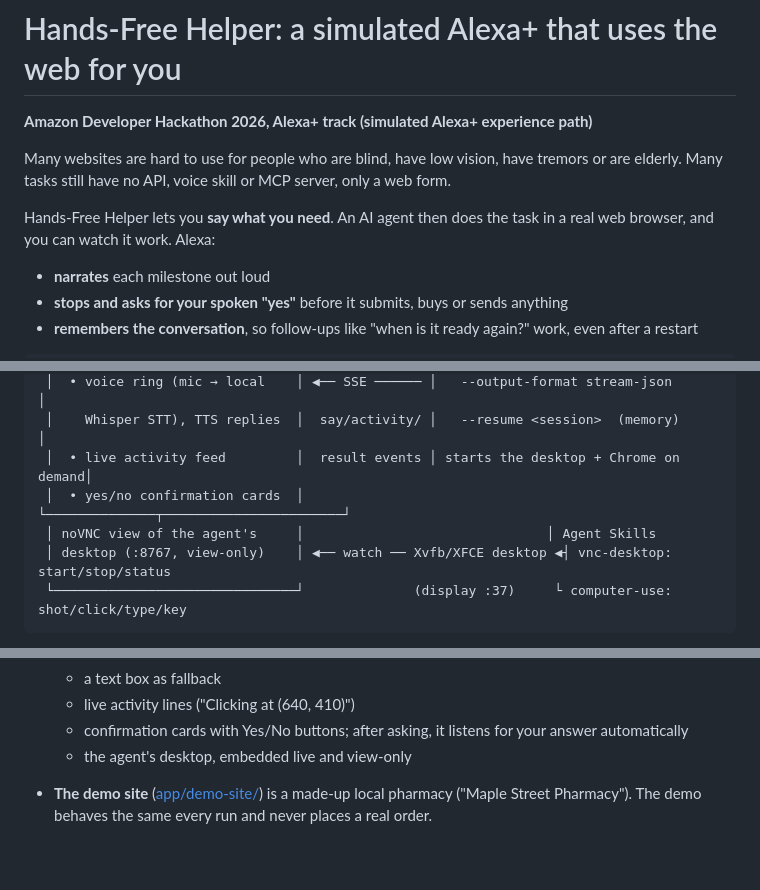
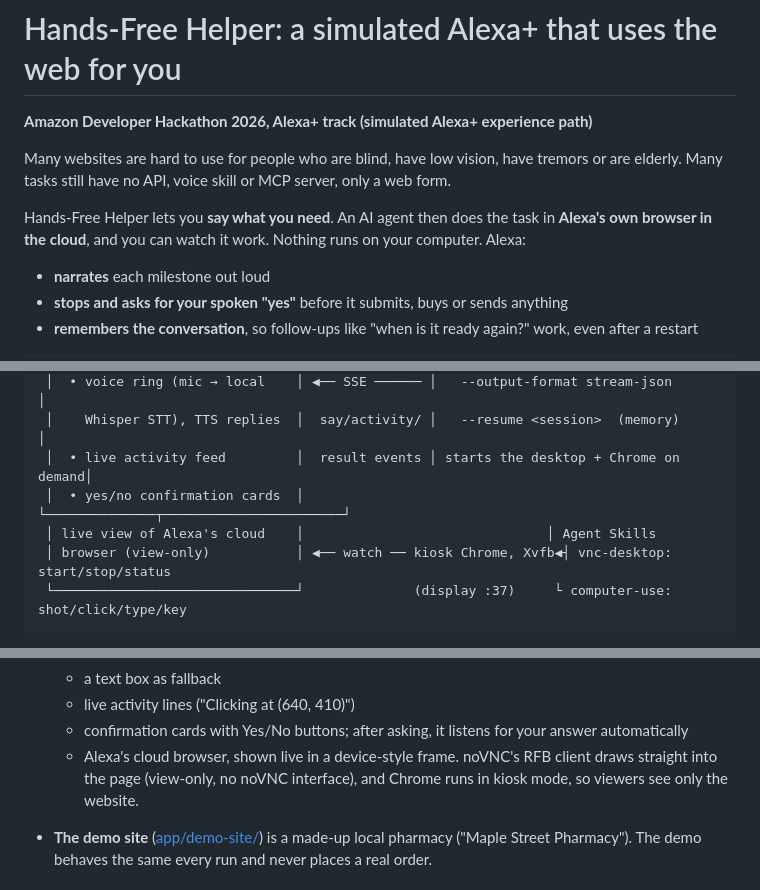
Before and after one commit to niharikascode/alexa-handsfree-helper, a Markdown page: README.md, 3 parts joined by grey strips. Rendered like a GitHub page; blank space fills up the shorter version.

Commit message:
Docs: describe the live view as Alexa's cloud browser
Co-Authored-By: Claude Opus 5.5 <noreply@anthropic.com>

````diff
--- a/README.md
+++ b/README.md
@@ -4,7 +4,7 @@
 
 Many websites are hard to use for people who are blind, have low vision, have tremors or are elderly. Many tasks still have no API, voice skill or MCP server, only a web form.
 
-Hands-Free Helper lets you **say what you need**. An AI agent then does the task in a real web browser, and you can watch it work. Alexa:
+Hands-Free Helper lets you **say what you need**. An AI agent then does the task in **Alexa's own browser in the cloud**, and you can watch it work. Nothing runs on your computer. Alexa:
 - **narrates** each milestone out loud
 - **stops and asks for your spoken "yes"** before it submits, buys or sends anything
 - **remembers the conversation**, so follow-ups like "when is it ready again?" work, even after a restart
@@ -28,8 +28,8 @@ Browser page (localhost:8780)                     app/server.js (Node, no depend
  │    Whisper STT), TTS replies  │  say/activity/ │   --resume <session>  (memory)       │
  │  • live activity feed         │  result events │ starts the desktop + Chrome on demand│
  │  • yes/no confirmation cards  │                └──────────────┬───────────────────────┘
- │ noVNC view of the agent's     │                               │ Agent Skills
- │ desktop (:8767, view-only)    │ ◀── watch ── Xvfb/XFCE desktop ◀┤ vnc-desktop: start/stop/status
+ │ live view of Alexa's cloud    │                               │ Agent Skills
+ │ browser (view-only)           │ ◀── watch ── kiosk Chrome, Xvfb◀┤ vnc-desktop: start/stop/status
  └───────────────────────────────┘              (display :37)     └ computer-use: shot/click/type/key
 ```
 
@@ -45,7 +45,7 @@ Browser page (localhost:8780)                     app/server.js (Node, no depend
   - a text box as fallback
   - live activity lines ("Clicking at (640, 410)")
   - confirmation cards with Yes/No buttons; after asking, it listens for your answer automatically
-  - the agent's desktop, embedded live and view-only
+  - Alexa's cloud browser, shown live in a device-style frame. noVNC's RFB client draws straight into the page (view-only, no noVNC interface), and Chrome runs in kiosk mode, so viewers see only the website.
 - **The demo site** ([app/demo-site/](app/demo-site/)) is a made-up local pharmacy ("Maple Street Pharmacy"). The demo behaves the same every run and never places a real order.
 
 ## Run it
````
Also changed, not shown: other parts of README.md (+3 -0 lines), SUBMISSION.md (+1 -1 lines).
